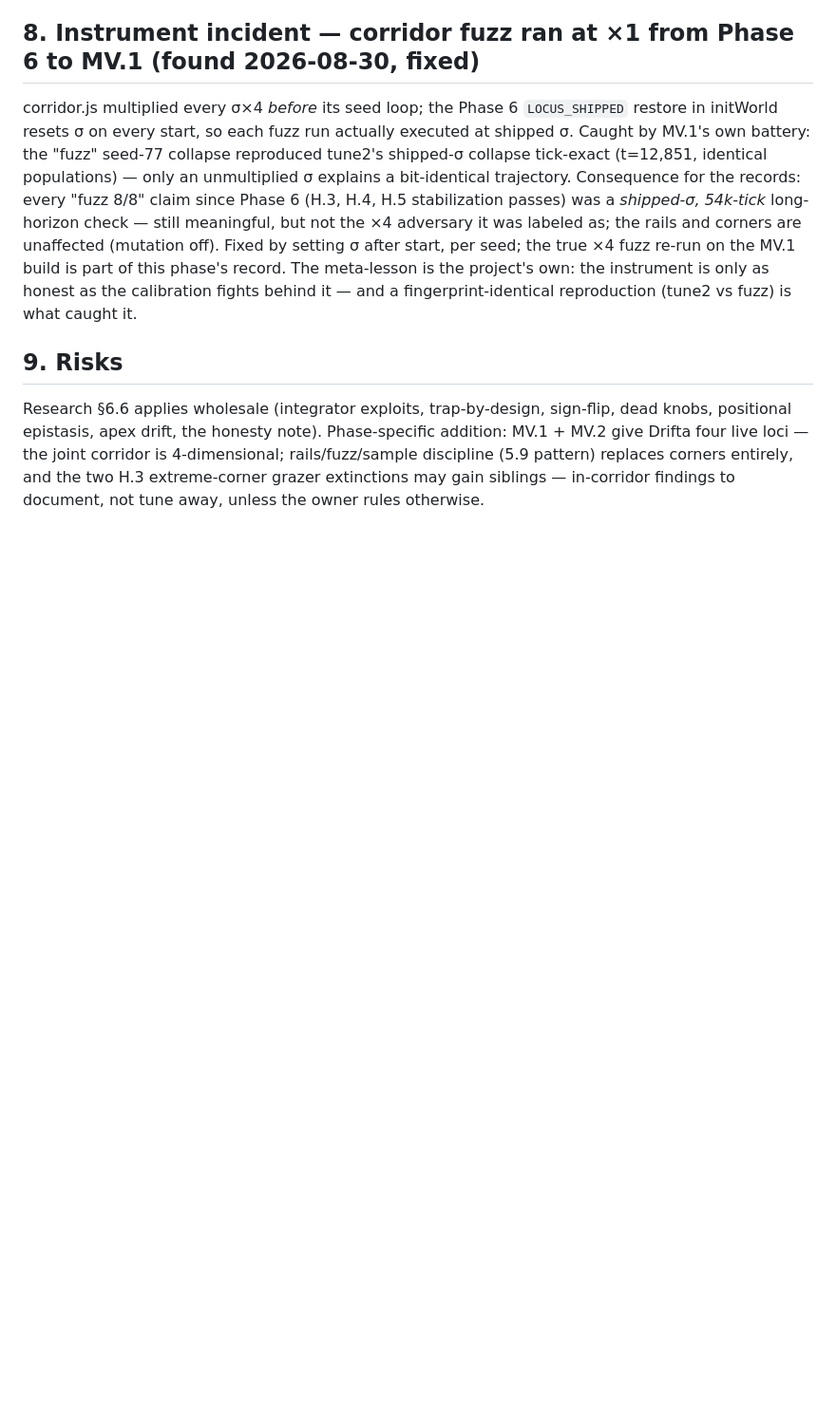
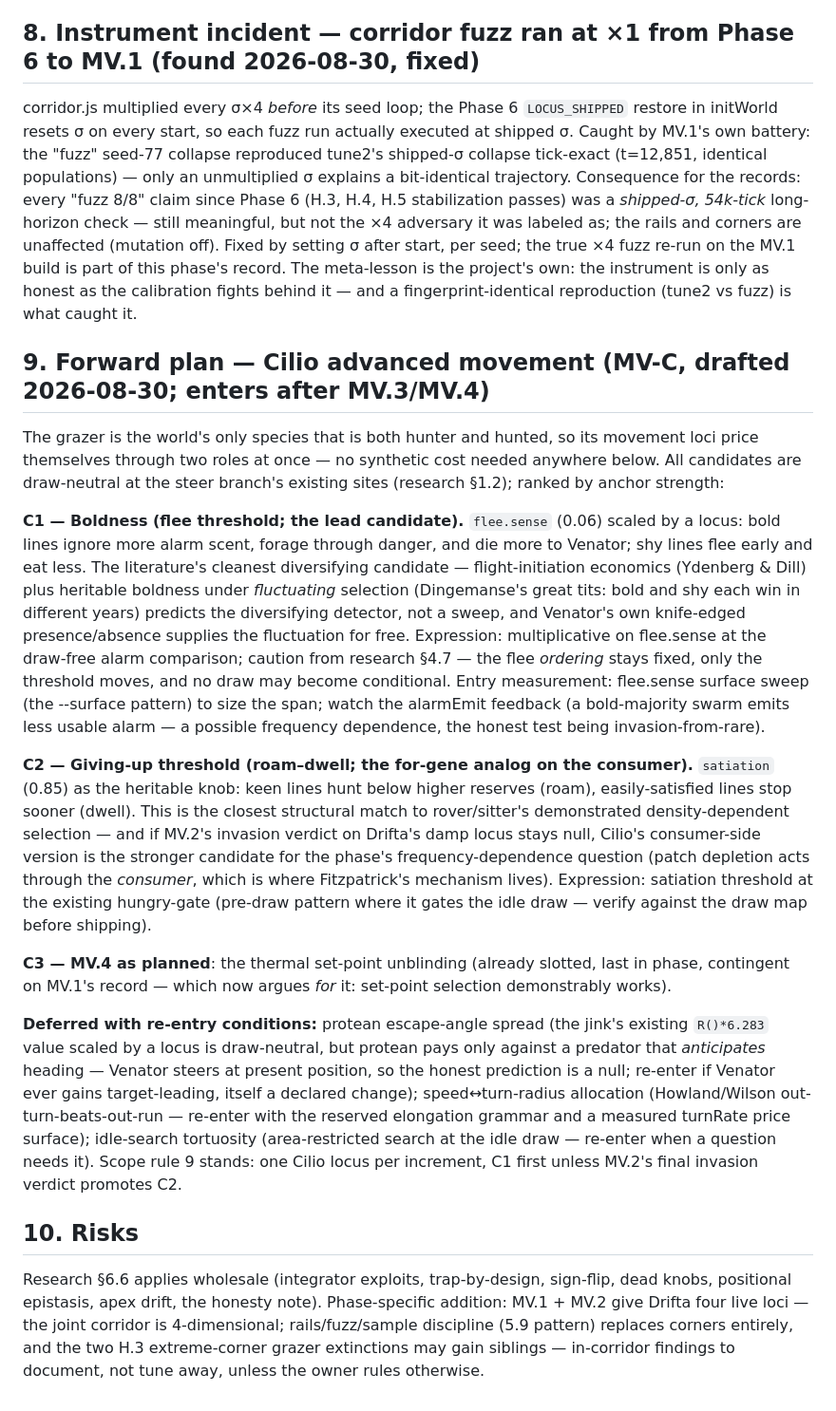
Before and after one commit to nhilbert/microcosm, a Markdown page: docs/phase7-movement-plan.md, the part around one of its changes. Shown at 95% size. GitHub-like rendering; blank space fills up the shorter version.

Commit message:
Cilio advanced-movement forward plan (MV-C: boldness lead, giving-up threshold, deferred protean/allocation) + MV.2 invasion/phenotype verdicts recorded
MV.2's measured verdict: no frequency dependence at full rails (settled
never invades, roving takes 3/8 contingently); phenotype illegible at
standing sigma. The rover/sitter question migrates to the consumer per
the research's own mechanism -- Cilio's giving-up locus (C2). Cilio plan
ranks boldness (flee threshold, fluctuating-selection diversifying
candidate) first; protean escape deferred until Venator leads targets.

Co-Authored-By: Claude Fable 5 <noreply@anthropic.com>
Claude-Session: https://claude.ai/code/session_01DY4pXKsHPhiYHfFqAyDwkD

```diff
--- a/docs/phase7-movement-plan.md
+++ b/docs/phase7-movement-plan.md
@@ -90,6 +91,18 @@ Bacillus reading α ≈ 1.01 — run-and-tumble as textbook diffusion — is the
 
 corridor.js multiplied every σ×4 *before* its seed loop; the Phase 6 `LOCUS_SHIPPED` restore in initWorld resets σ on every start, so each fuzz run actually executed at shipped σ. Caught by MV.1's own battery: the "fuzz" seed-77 collapse reproduced tune2's shipped-σ collapse tick-exact (t=12,851, identical populations) — only an unmultiplied σ explains a bit-identical trajectory. Consequence for the records: every "fuzz 8/8" claim since Phase 6 (H.3, H.4, H.5 stabilization passes) was a *shipped-σ, 54k-tick* long-horizon check — still meaningful, but not the ×4 adversary it was labeled as; the rails and corners are unaffected (mutation off). Fixed by setting σ after start, per seed; the true ×4 fuzz re-run on the MV.1 build is part of this phase's record. The meta-lesson is the project's own: the instrument is only as honest as the calibration fights behind it — and a fingerprint-identical reproduction (tune2 vs fuzz) is what caught it.
 
-## 9. Risks
+## 9. Forward plan — Cilio advanced movement (MV-C, drafted 2026-08-30; enters after MV.3/MV.4)
+
+The grazer is the world's only species that is both hunter and hunted, so its movement loci price themselves through two roles at once — no synthetic cost needed anywhere below. All candidates are draw-neutral at the steer branch's existing sites (research §1.2); ranked by anchor strength:
+
+**C1 — Boldness (flee threshold; the lead candidate).** `flee.sense` (0.06) scaled by a locus: bold lines ignore more alarm scent, forage through danger, and die more to Venator; shy lines flee early and eat less. The literature's cleanest diversifying candidate — flight-initiation economics (Ydenberg & Dill) plus heritable boldness under *fluctuating* selection (Dingemanse's great tits: bold and shy each win in different years) predicts the diversifying detector, not a sweep, and Venator's own knife-edged presence/absence supplies the fluctuation for free. Expression: multiplicative on flee.sense at the draw-free alarm comparison; caution from research §4.7 — the flee *ordering* stays fixed, only the threshold moves, and no draw may become conditional. Entry measurement: flee.sense surface sweep (the --surface pattern) to size the span; watch the alarmEmit feedback (a bold-majority swarm emits less usable alarm — a possible frequency dependence, the honest test being invasion-from-rare).
+
+**C2 — Giving-up threshold (roam–dwell; the for-gene analog on the consumer).** `satiation` (0.85) as the heritable knob: keen lines hunt below higher reserves (roam), easily-satisfied lines stop sooner (dwell). This is the closest structural match to rover/sitter's demonstrated density-dependent selection — and if MV.2's invasion verdict on Drifta's damp locus stays null, Cilio's consumer-side version is the stronger candidate for the phase's frequency-dependence question (patch depletion acts through the *consumer*, which is where Fitzpatrick's mechanism lives). Expression: satiation threshold at the existing hungry-gate (pre-draw pattern where it gates the idle draw — verify against the draw map before shipping).
+
+**C3 — MV.4 as planned**: the thermal set-point unblinding (already slotted, last in phase, contingent on MV.1's record — which now argues *for* it: set-point selection demonstrably works).
+
+**Deferred with re-entry conditions:** protean escape-angle spread (the jink's existing `R()*6.283` value scaled by a locus is draw-neutral, but protean pays only against a predator that *anticipates* heading — Venator steers at present position, so the honest prediction is a null; re-enter if Venator ever gains target-leading, itself a declared change); speed↔turn-radius allocation (Howland/Wilson out-turn-beats-out-run — re-enter with the reserved elongation grammar and a measured turnRate price surface); idle-search tortuosity (area-restricted search at the idle draw — re-enter when a question needs it). Scope rule 9 stands: one Cilio locus per increment, C1 first unless MV.2's final invasion verdict promotes C2.
+
+## 10. Risks
 
 Research §6.6 applies wholesale (integrator exploits, trap-by-design, sign-flip, dead knobs, positional epistasis, apex drift, the honesty note). Phase-specific addition: MV.1 + MV.2 give Drifta four live loci — the joint corridor is 4-dimensional; rails/fuzz/sample discipline (5.9 pattern) replaces corners entirely, and the two H.3 extreme-corner grazer extinctions may gain siblings — in-corridor findings to document, not tune away, unless the owner rules otherwise.
```
Also changed, not shown: other parts of docs/phase7-movement-plan.md (+1 -0 lines).
